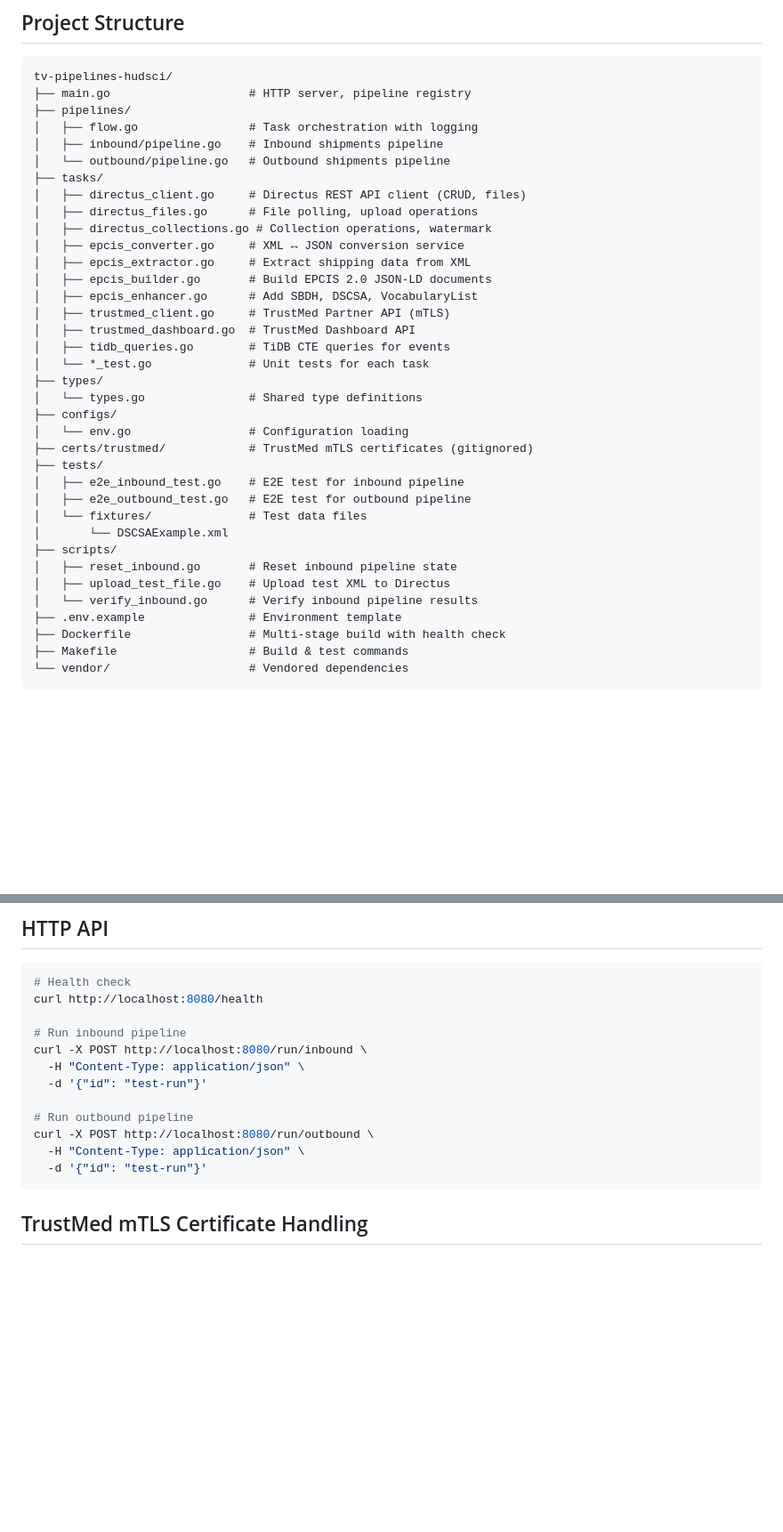
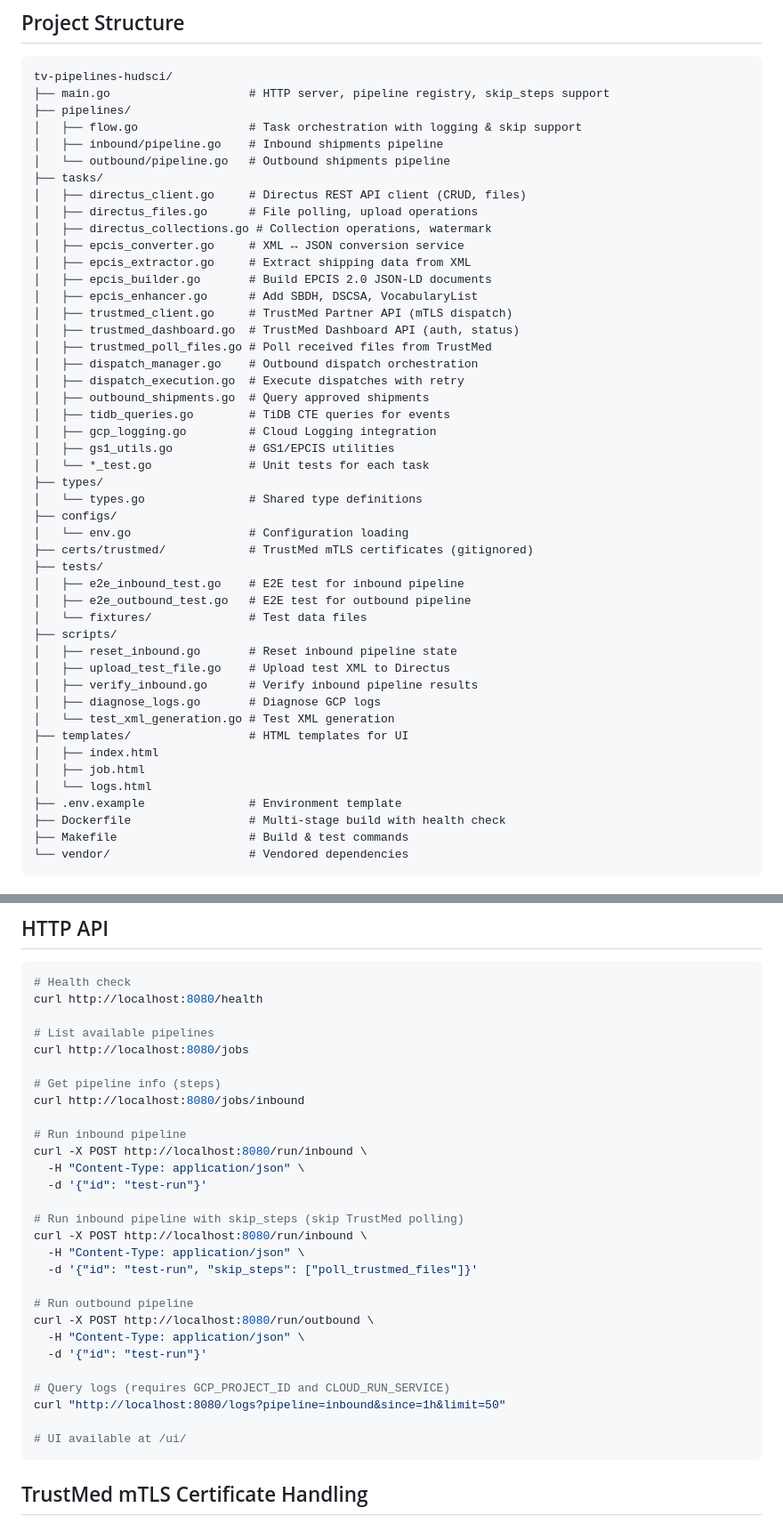
Before and after one commit to trackvision/tv-pipelines-hudsci, a Markdown page: CLAUDE.md, 2 parts joined by grey strips. Shown at 89% size. Rendered like a GitHub page; blank space fills up the shorter version.

````diff
--- a/CLAUDE.md
+++ b/CLAUDE.md
@@ -88,9 +128,9 @@ func Load() (*Config, error) {
 
 ```
 tv-pipelines-hudsci/
-├── main.go                    # HTTP server, pipeline registry
+├── main.go                    # HTTP server, pipeline registry, skip_steps support
 ├── pipelines/
-│   ├── flow.go                # Task orchestration with logging
+│   ├── flow.go                # Task orchestration with logging & skip support
 │   ├── inbound/pipeline.go    # Inbound shipments pipeline
 │   └── outbound/pipeline.go   # Outbound shipments pipeline
 ├── tasks/
@@ -101,9 +141,15 @@ tv-pipelines-hudsci/
 │   ├── epcis_extractor.go     # Extract shipping data from XML
 │   ├── epcis_builder.go       # Build EPCIS 2.0 JSON-LD documents
 │   ├── epcis_enhancer.go      # Add SBDH, DSCSA, VocabularyList
-│   ├── trustmed_client.go     # TrustMed Partner API (mTLS)
-│   ├── trustmed_dashboard.go  # TrustMed Dashboard API
+│   ├── trustmed_client.go     # TrustMed Partner API (mTLS dispatch)
+│   ├── trustmed_dashboard.go  # TrustMed Dashboard API (auth, status)
+│   ├── trustmed_poll_files.go # Poll received files from TrustMed
+│   ├── dispatch_manager.go    # Outbound dispatch orchestration
+│   ├── dispatch_execution.go  # Execute dispatches with retry
+│   ├── outbound_shipments.go  # Query approved shipments
 │   ├── tidb_queries.go        # TiDB CTE queries for events
+│   ├── gcp_logging.go         # Cloud Logging integration
+│   ├── gs1_utils.go           # GS1/EPCIS utilities
 │   └── *_test.go              # Unit tests for each task
 ├── types/
 │   └── types.go               # Shared type definitions
@@ -114,11 +160,16 @@ tv-pipelines-hudsci/
 │   ├── e2e_inbound_test.go    # E2E test for inbound pipeline
 │   ├── e2e_outbound_test.go   # E2E test for outbound pipeline
 │   └── fixtures/              # Test data files
-│       └── DSCSAExample.xml
 ├── scripts/
 │   ├── reset_inbound.go       # Reset inbound pipeline state
 │   ├── upload_test_file.go    # Upload test XML to Directus
-│   └── verify_inbound.go      # Verify inbound pipeline results
+│   ├── verify_inbound.go      # Verify inbound pipeline results
+│   ├── diagnose_logs.go       # Diagnose GCP logs
+│   └── test_xml_generation.go # Test XML generation
+├── templates/                 # HTML templates for UI
+│   ├── index.html
+│   ├── job.html
+│   └── logs.html
 ├── .env.example               # Environment template
 ├── Dockerfile                 # Multi-stage build with health check
 ├── Makefile                   # Build & test commands
@@ -273,15 +324,31 @@ make lint           # Run golangci-lint
 # Health check
 curl http://localhost:8080/health
 
+# List available pipelines
+curl http://localhost:8080/jobs
+
+# Get pipeline info (steps)
+curl http://localhost:8080/jobs/inbound
+
 # Run inbound pipeline
 curl -X POST http://localhost:8080/run/inbound \
   -H "Content-Type: application/json" \
   -d '{"id": "test-run"}'
 
+# Run inbound pipeline with skip_steps (skip TrustMed polling)
+curl -X POST http://localhost:8080/run/inbound \
+  -H "Content-Type: application/json" \
+  -d '{"id": "test-run", "skip_steps": ["poll_trustmed_files"]}'
+
 # Run outbound pipeline
 curl -X POST http://localhost:8080/run/outbound \
   -H "Content-Type: application/json" \
   -d '{"id": "test-run"}'
+
+# Query logs (requires GCP_PROJECT_ID and CLOUD_RUN_SERVICE)
+curl "http://localhost:8080/logs?pipeline=inbound&since=1h&limit=50"
+
+# UI available at /ui/
 ```
 
 ## TrustMed mTLS Certificate Handling
````
Also changed, not shown: other parts of CLAUDE.md (+44 -4 lines).
